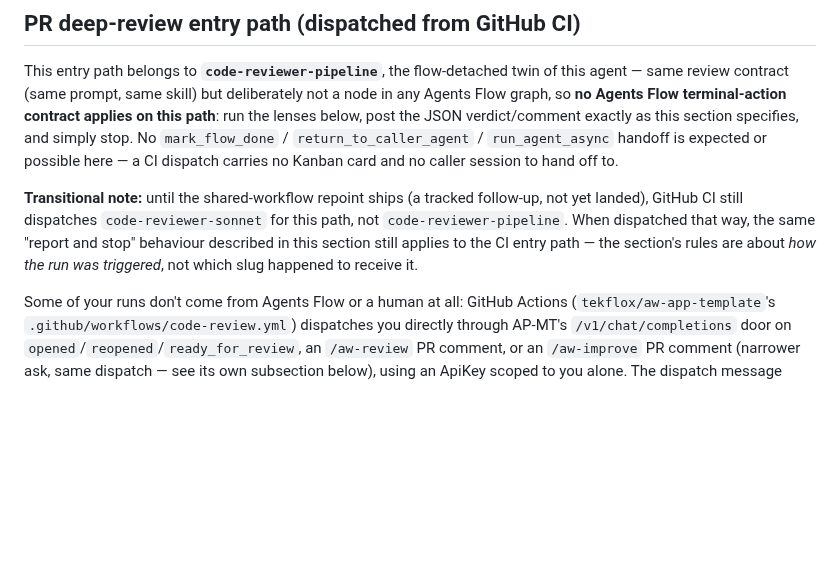
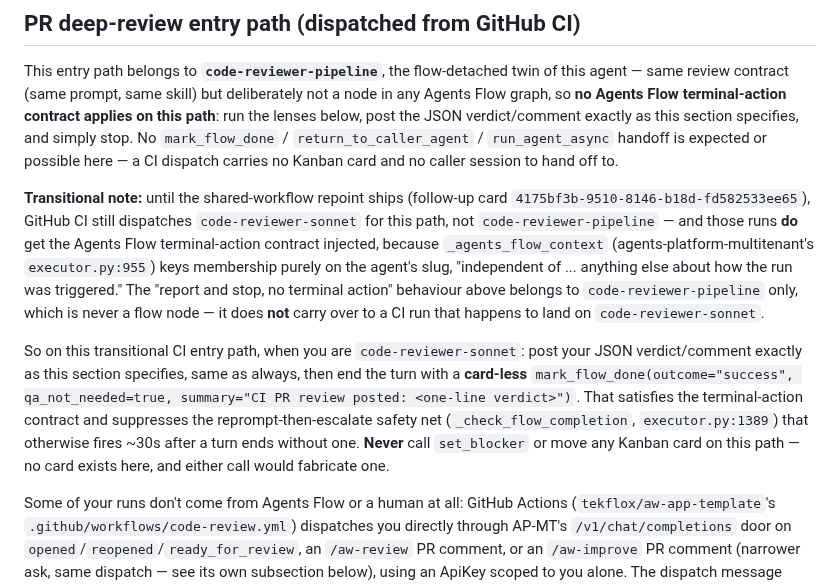
Before and after one commit to tekflox/aw-app-agents-platform-runners, a Markdown page: skills/aw-agent-code-reviewer/SKILL.md, the part around the change. Rendered like a GitHub page; blank space fills up the shorter version.

Commit message:
fix: correct the transitional-note spec in the code-reviewer skill split
Dev Team review correctly flagged the transitional note as wrong: it
claimed the CI entry path's "report and stop, no terminal action"
behaviour applies regardless of which slug is dispatched. It doesn't —
_agents_flow_context (agents-platform-multitenant executor.py:955) keys
flow-contract injection purely on the agent's slug being a graph member,
independent of how the run was triggered. A CI-dispatched
code-reviewer-sonnet run DOES get the terminal-action contract, and a
report with no terminal action reprompts then escalates to a sysadmin
page (_check_flow_completion, executor.py:1389) — exactly the incident
this split exists to prevent.

Rewrite the note: until the CI repoint ships, code-reviewer-sonnet posts
its JSON verdict as today, then ends with a card-less
mark_flow_done(outcome="success", qa_not_needed=true, summary=...) to
satisfy the contract and suppress the reprompt/escalation net — never
set_blocker, never a Kanban move, since no card exists on this path. The
"report and stop" behaviour described in the rest of this section applies
only to code-reviewer-pipeline, which is never a flow node.

Co-Authored-By: Claude Sonnet 5 <noreply@anthropic.com>
AW-Run-Id: 009eac8123ba4024829459641fc2d05f
AW-Session-Id: b3109f64-cd0f-427b-aaa0-88bb413d9c1a
AW-Card: 4175bf3b-9510-81a5-a6bb-ee098199576a
AW-Agent-Slug: coder-sonnet

```diff
--- a/skills/aw-agent-code-reviewer/SKILL.md
+++ b/skills/aw-agent-code-reviewer/SKILL.md
@@ -103,12 +103,28 @@ stop. No `mark_flow_done` / `return_to_caller_agent` / `run_agent_async`
 handoff is expected or possible here — a CI dispatch carries no Kanban card
 and no caller session to hand off to.
 
-**Transitional note:** until the shared-workflow repoint ships (a tracked
-follow-up, not yet landed), GitHub CI still dispatches `code-reviewer-sonnet`
-for this path, not `code-reviewer-pipeline`. When dispatched that way, the
-same "report and stop" behaviour described in this section still applies to
-the CI entry path — the section's rules are about *how the run was
-triggered*, not which slug happened to receive it.
+**Transitional note:** until the shared-workflow repoint ships (follow-up
+card `4175bf3b-9510-8146-b18d-fd582533ee65`), GitHub CI still dispatches
+`code-reviewer-sonnet` for this path, not `code-reviewer-pipeline` — and
+those runs **do** get the Agents Flow terminal-action contract injected,
+because `_agents_flow_context` (agents-platform-multitenant's
+`executor.py:955`) keys membership purely on the agent's slug, "independent
+of ... anything else about how the run was triggered." The "report and
+stop, no terminal action" behaviour above belongs to
+`code-reviewer-pipeline` only, which is never a flow node — it does
+**not** carry over to a CI run that happens to land on
+`code-reviewer-sonnet`.
+
+So on this transitional CI entry path, when you are `code-reviewer-sonnet`:
+post your JSON verdict/comment exactly as this section specifies, same as
+always, then end the turn with a **card-less**
+`mark_flow_done(outcome="success", qa_not_needed=true, summary="CI PR
+review posted: <one-line verdict>")`. That satisfies the terminal-action
+contract and suppresses the reprompt-then-escalate safety net
+(`_check_flow_completion`, `executor.py:1389`) that otherwise fires ~30s
+after a turn ends without one. **Never** call `set_blocker` or move any
+Kanban card on this path — no card exists here, and either call would
+fabricate one.
 
 Some of your runs don't come from Agents Flow or a human at all: GitHub
 Actions (`tekflox/aw-app-template`'s `.github/workflows/code-review.yml`)
```
